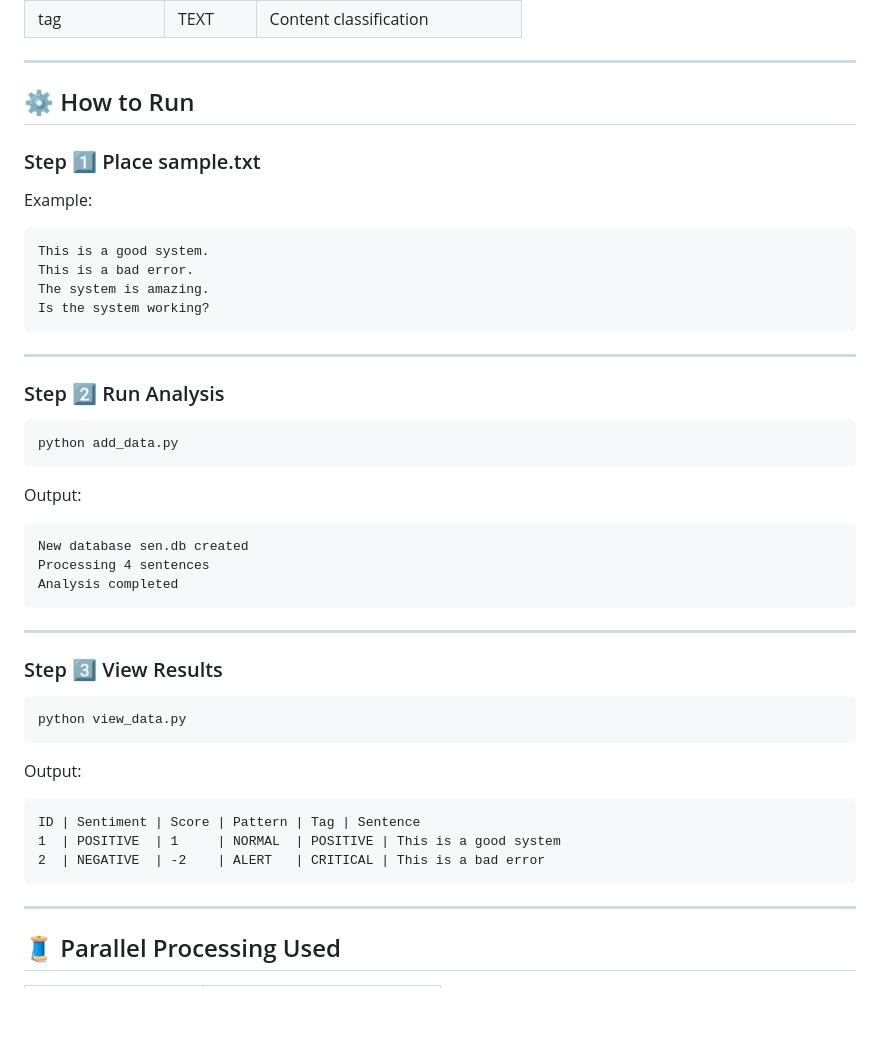
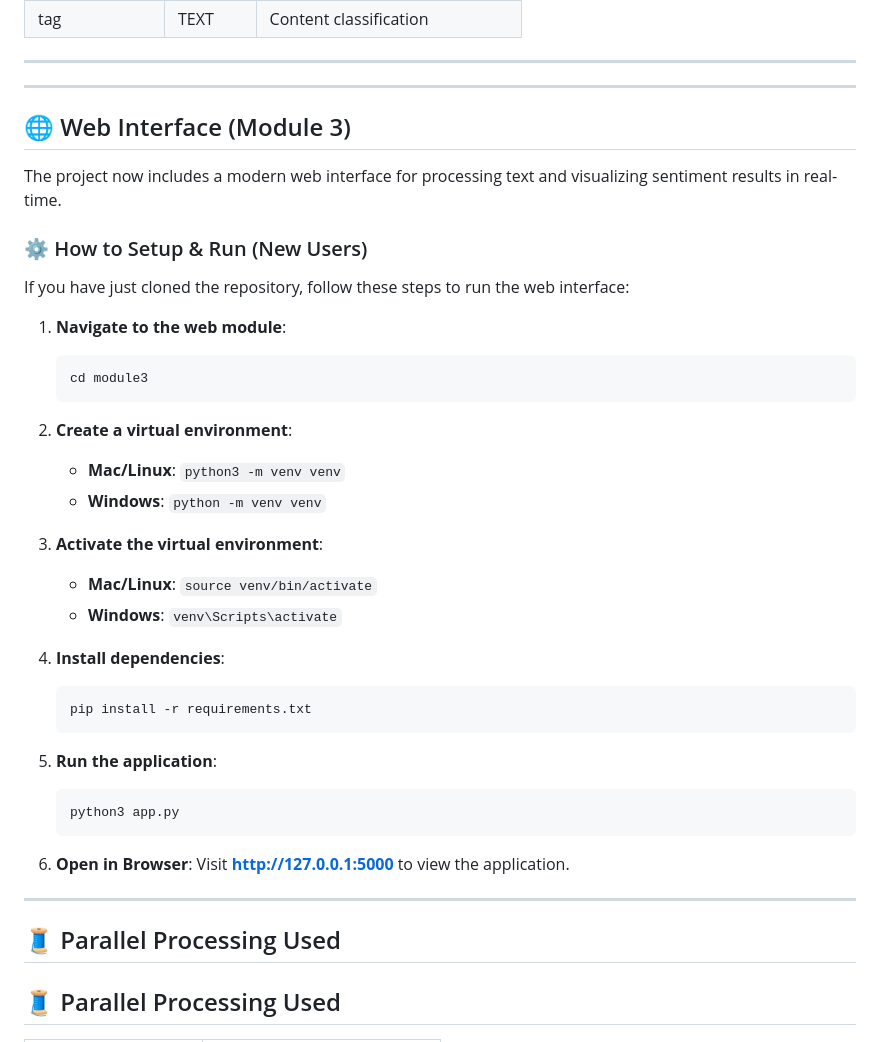
Before and after one commit to sillylingesh/PARALLEL_TEXT_HANDLING_PROCESSING, a Markdown page: README.md, the part around the change. Drawn GitHub-style; blank space fills up the shorter version.

Commit message:
Update README with setup instructions

````diff
--- a/README.md
+++ b/README.md
@@ -134,52 +134,45 @@ Analyzer  Analyzer  Analyzer  Analyzer
 
 ---
 
-## ⚙️ How to Run
+---
 
-### Step 1️⃣ Place sample.txt
+## 🌐 Web Interface (Module 3)
 
-Example:
+The project now includes a modern web interface for processing text and visualizing sentiment results in real-time.
 
-```
-This is a good system.
-This is a bad error.
-The system is amazing.
-Is the system working?
-```
+### ⚙️ How to Setup & Run (New Users)
+
+If you have just cloned the repository, follow these steps to run the web interface:
+
+1. **Navigate to the web module**:
+   ```bash
+   cd module3
+   ```
+
+2. **Create a virtual environment**:
+   - **Mac/Linux**: `python3 -m venv venv`
+   - **Windows**: `python -m venv venv`
+
+3. **Activate the virtual environment**:
+   - **Mac/Linux**: `source venv/bin/activate`
+   - **Windows**: `venv\Scripts\activate`
+
+4. **Install dependencies**:
+   ```bash
+   pip install -r requirements.txt
+   ```
+
+5. **Run the application**:
+   ```bash
+   python3 app.py
+   ```
+
+6. **Open in Browser**:
+   Visit **[http://127.0.0.1:5000](http://127.0.0.1:5000)** to view the application.
 
 ---
 
-### Step 2️⃣ Run Analysis
-
-```
-python add_data.py
-```
-
-Output:
-
-```
-New database sen.db created
-Processing 4 sentences
-Analysis completed
-```
-
----
-
-### Step 3️⃣ View Results
-
-```
-python view_data.py
-```
-
-Output:
-
-```
-ID | Sentiment | Score | Pattern | Tag | Sentence
-1  | POSITIVE  | 1     | NORMAL  | POSITIVE | This is a good system
-2  | NEGATIVE  | -2    | ALERT   | CRITICAL | This is a bad error
-```
-
----
+## 🧵 Parallel Processing Used
 
 ## 🧵 Parallel Processing Used
 
````
